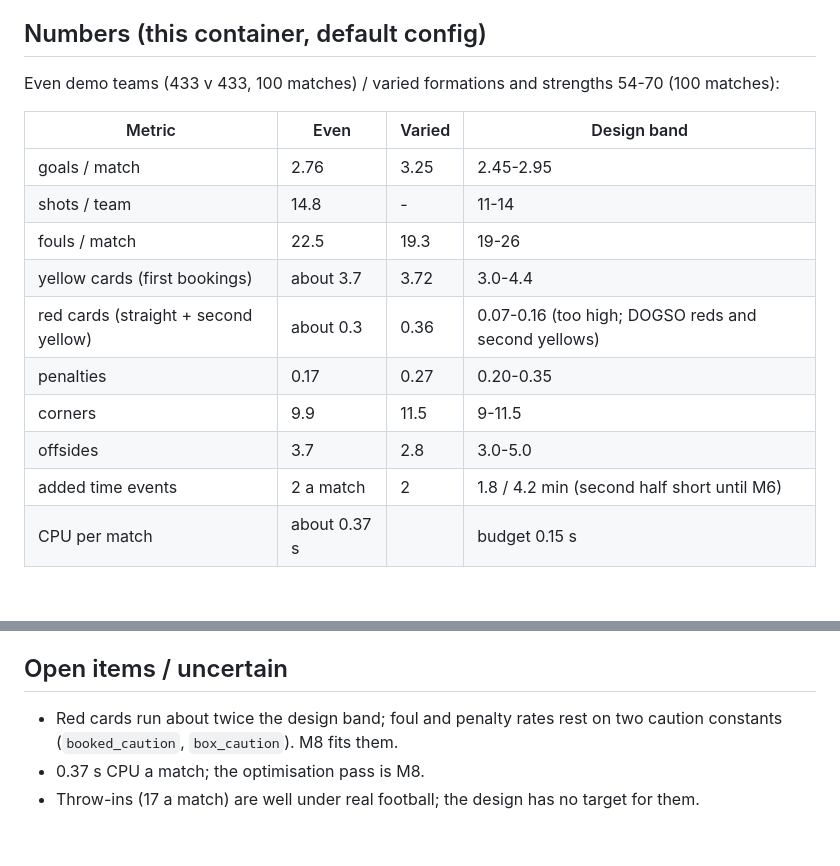
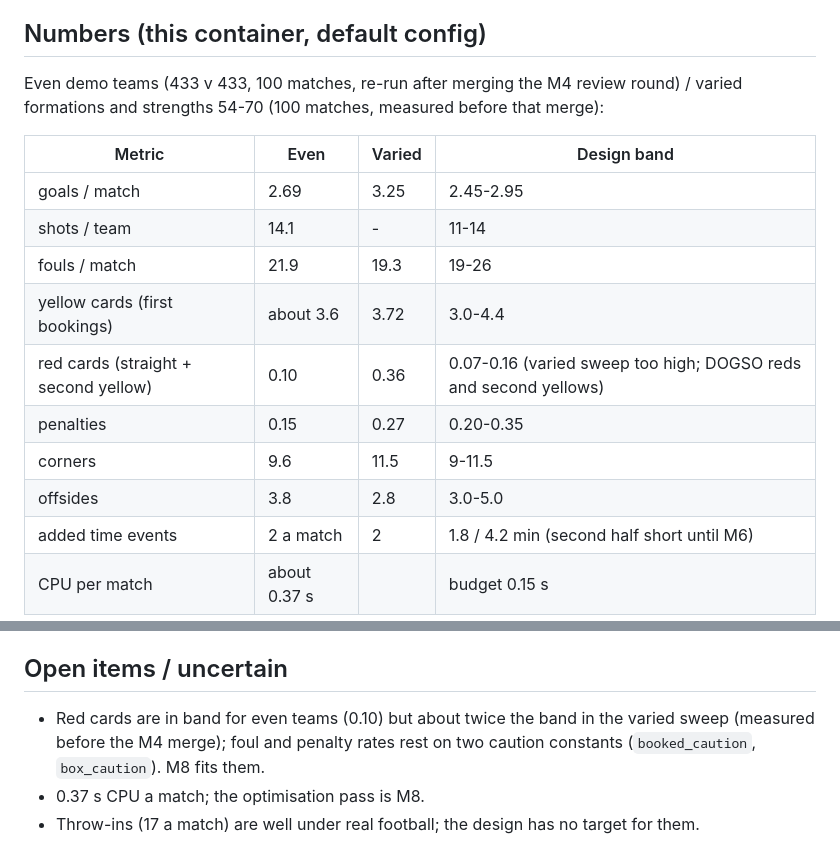
Before and after one commit to AB-Law/FootyStreams, a Markdown page: docs/milestones/M5.md, 2 parts joined by grey strips. Drawn GitHub-style; blank space fills up the shorter version.

Commit message:
docs(milestones): refresh the M5 numbers after merging the M4 review round
The even-team sweep was re-run on the merged branch: red cards are now in band (0.10); the
varied sweep was not re-run and is marked as measured before the merge.

Co-Authored-By: Claude Sonnet 5.5 <noreply@anthropic.com>
Claude-Session: https://claude.ai/code/session_01RUBjL1J2zPwtm2bNfGiEMt

```diff
--- a/docs/milestones/M5.md
+++ b/docs/milestones/M5.md
@@ -27,18 +27,18 @@ Config knob groups were split into `config_play.py` / `config_rules.py` (400-lin
 
 ## Numbers (this container, default config)
 
-Even demo teams (433 v 433, 100 matches) / varied formations and strengths 54-70 (100 matches):
+Even demo teams (433 v 433, 100 matches, re-run after merging the M4 review round) / varied formations and strengths 54-70 (100 matches, measured before that merge):
 
 | Metric | Even | Varied | Design band |
 |--------|------|--------|-------------|
-| goals / match | 2.76 | 3.25 | 2.45-2.95 |
-| shots / team | 14.8 | - | 11-14 |
-| fouls / match | 22.5 | 19.3 | 19-26 |
-| yellow cards (first bookings) | about 3.7 | 3.72 | 3.0-4.4 |
-| red cards (straight + second yellow) | about 0.3 | 0.36 | 0.07-0.16 (too high; DOGSO reds and second yellows) |
-| penalties | 0.17 | 0.27 | 0.20-0.35 |
-| corners | 9.9 | 11.5 | 9-11.5 |
-| offsides | 3.7 | 2.8 | 3.0-5.0 |
+| goals / match | 2.69 | 3.25 | 2.45-2.95 |
+| shots / team | 14.1 | - | 11-14 |
+| fouls / match | 21.9 | 19.3 | 19-26 |
+| yellow cards (first bookings) | about 3.6 | 3.72 | 3.0-4.4 |
+| red cards (straight + second yellow) | 0.10 | 0.36 | 0.07-0.16 (varied sweep too high; DOGSO reds and second yellows) |
+| penalties | 0.15 | 0.27 | 0.20-0.35 |
+| corners | 9.6 | 11.5 | 9-11.5 |
+| offsides | 3.8 | 2.8 | 3.0-5.0 |
 | added time events | 2 a match | 2 | 1.8 / 4.2 min (second half short until M6) |
 | CPU per match | about 0.37 s | | budget 0.15 s |
 
@@ -63,6 +63,6 @@ SIM_VERSION 0.1.1 -> 0.2.0. SCHEMA_VERSION 0.1.4 -> 0.1.5 (regenerated defaults
 
 ## Open items / uncertain
 
-- Red cards run about twice the design band; foul and penalty rates rest on two caution constants (`booked_caution`, `box_caution`). M8 fits them.
+- Red cards are in band for even teams (0.10) but about twice the band in the varied sweep (measured before the M4 merge); foul and penalty rates rest on two caution constants (`booked_caution`, `box_caution`). M8 fits them.
 - 0.37 s CPU a match; the optimisation pass is M8.
 - Throw-ins (17 a match) are well under real football; the design has no target for them.
```
Also changed, not shown: docs/status.md (+1 -1 lines).
